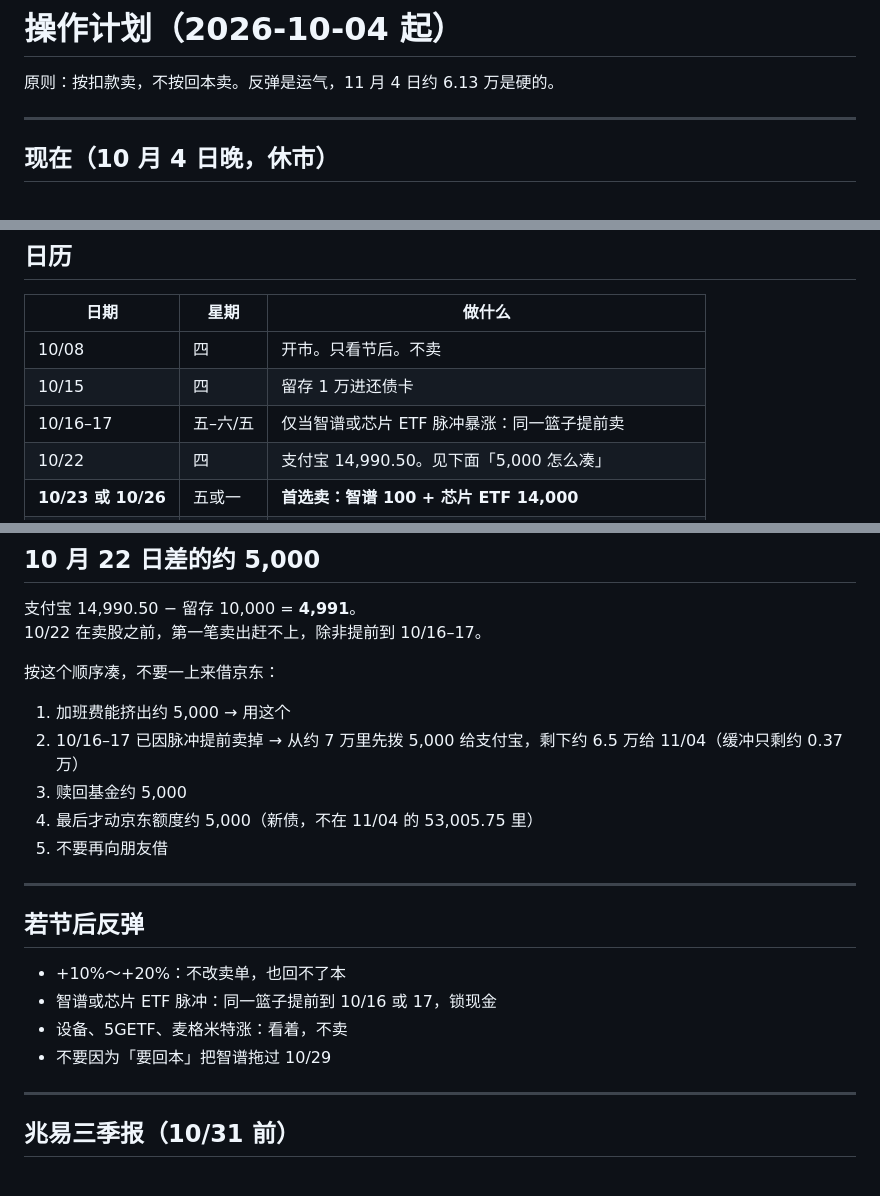
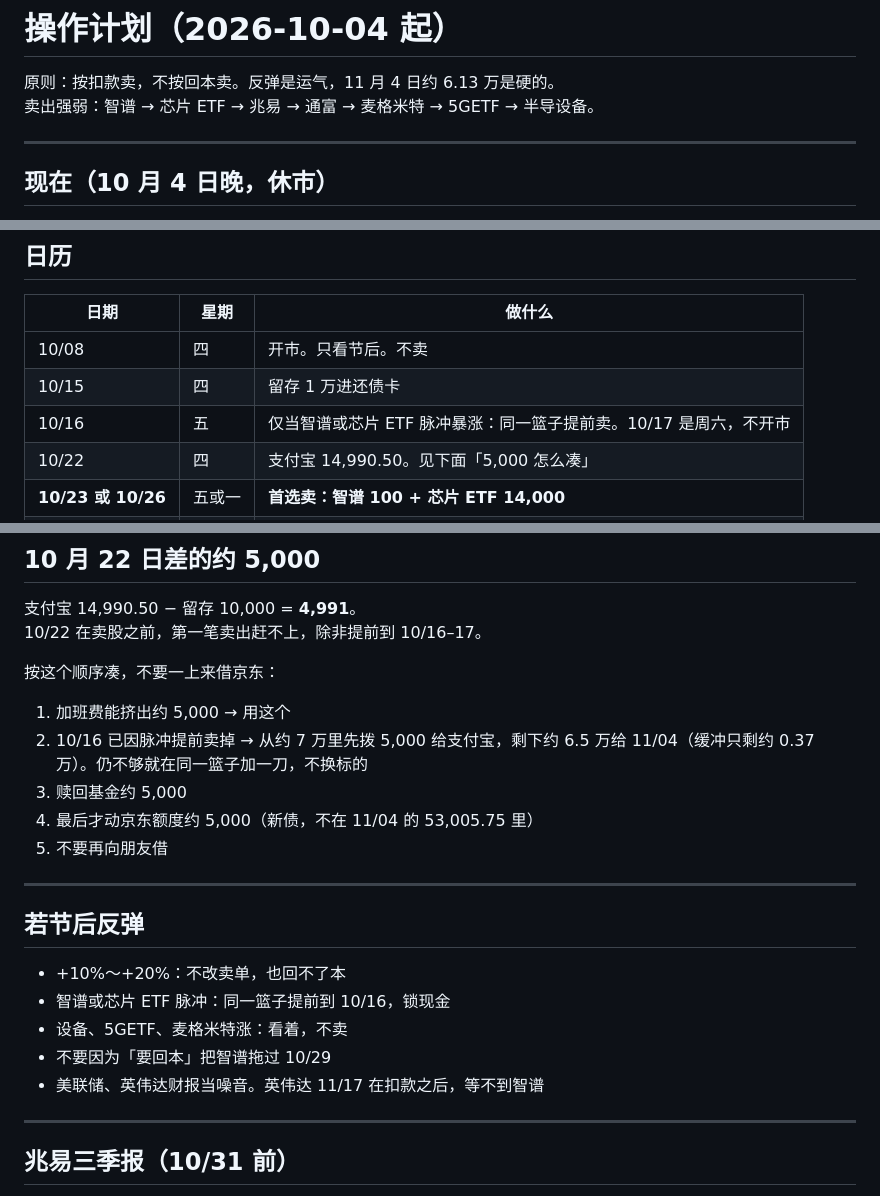
Before and after one commit to RiddleGo/edge-llm-mindmap, a Markdown page: 操作计划-2026-10.md, 3 parts joined by grey strips. GitHub-like rendering.

Commit message:
Tighten the October playbook if-then rules.
Pulse sales move to October 16 only because the 17th is Saturday. If the Alipay gap remains after an early sale, cut more of the same basket rather than switching names.

Co-authored-by: Russshare <RiddleGo@users.noreply.github.com>

```diff
--- a/操作计划-2026-10.md
+++ b/操作计划-2026-10.md
@@ -1,6 +1,7 @@
 # 操作计划（2026-10-04 起）
 
 原则：按扣款卖，不按回本卖。反弹是运气，11 月 4 日约 6.13 万是硬的。
+卖出强弱：智谱 → 芯片 ETF → 兆易 → 通富 → 麦格米特 → 5GETF → 半导设备。
 
 ---
 
@@ -41,7 +42,7 @@
 |------|------|--------|
 | 10/08 | 四 | 开市。只看节后。不卖 |
 | 10/15 | 四 | 留存 1 万进还债卡 |
-| 10/16–17 | 五–六/五 | 仅当智谱或芯片 ETF 脉冲暴涨：同一篮子提前卖 |
+| 10/16 | 五 | 仅当智谱或芯片 ETF 脉冲暴涨：同一篮子提前卖。10/17 是周六，不开市 |
 | 10/22 | 四 | 支付宝 14,990.50。见下面「5,000 怎么凑」 |
 | **10/23 或 10/26** | 五或一 | **首选卖：智谱 100 + 芯片 ETF 14,000** |
 | 10/27–28 | 二–三 | 美联储。能避开这两天就避开 |
@@ -74,7 +75,7 @@
 按这个顺序凑，不要一上来借京东：
 
 1. 加班费能挤出约 5,000 → 用这个
-2. 10/16–17 已因脉冲提前卖掉 → 从约 7 万里先拨 5,000 给支付宝，剩下约 6.5 万给 11/04（缓冲只剩约 0.37 万）
+2. 10/16 已因脉冲提前卖掉 → 从约 7 万里先拨 5,000 给支付宝，剩下约 6.5 万给 11/04（缓冲只剩约 0.37 万）。仍不够就在同一篮子加一刀，不换标的
 3. 赎回基金约 5,000
 4. 最后才动京东额度约 5,000（新债，不在 11/04 的 53,005.75 里）
 5. 不要再向朋友借
@@ -84,9 +85,10 @@
 ## 若节后反弹
 
 - +10%～+20%：不改卖单，也回不了本
-- 智谱或芯片 ETF 脉冲：同一篮子提前到 10/16 或 17，锁现金
+- 智谱或芯片 ETF 脉冲：同一篮子提前到 10/16，锁现金
 - 设备、5GETF、麦格米特涨：看着，不卖
 - 不要因为「要回本」把智谱拖过 10/29
+- 美联储、英伟达财报当噪音。英伟达 11/17 在扣款之后，等不到智谱
 
 ---
 
```
